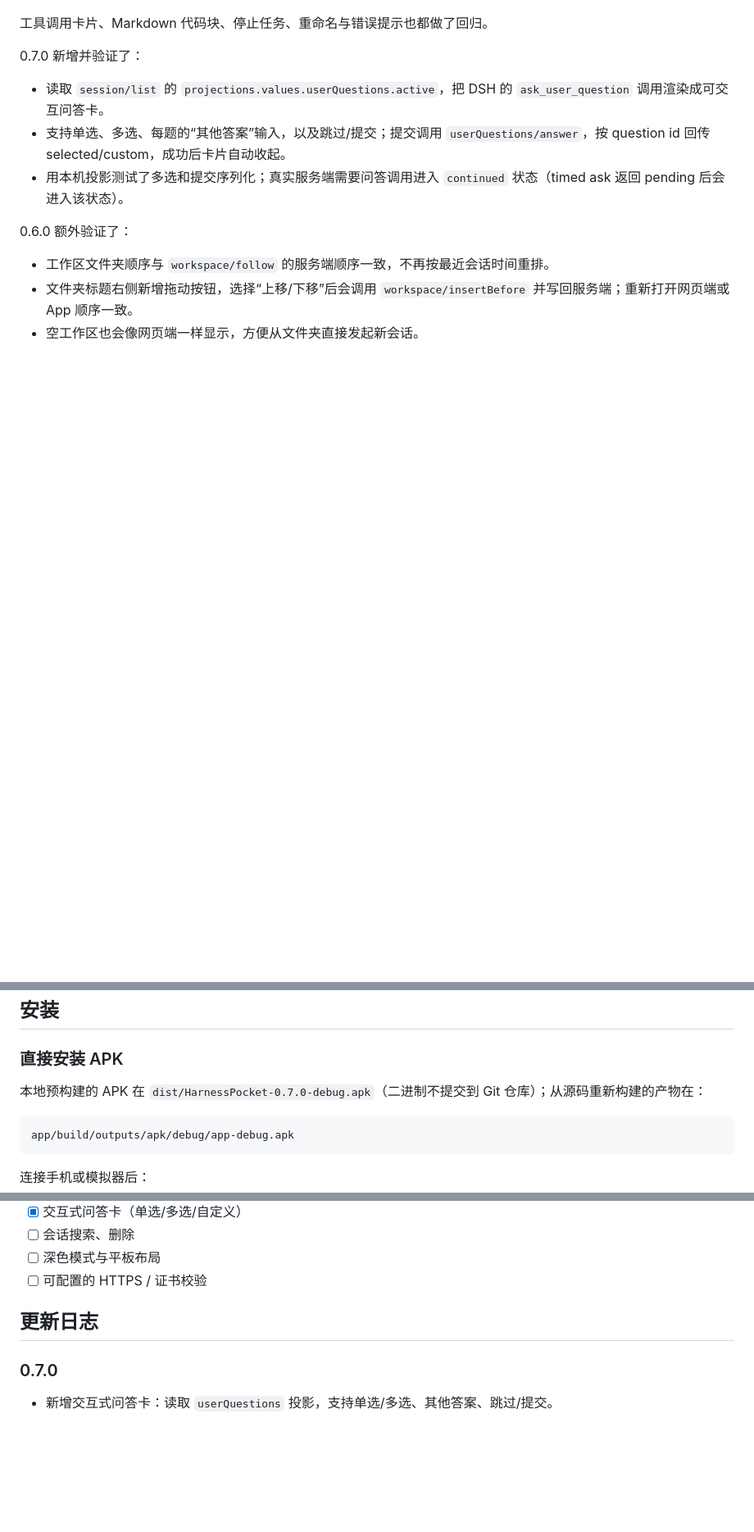
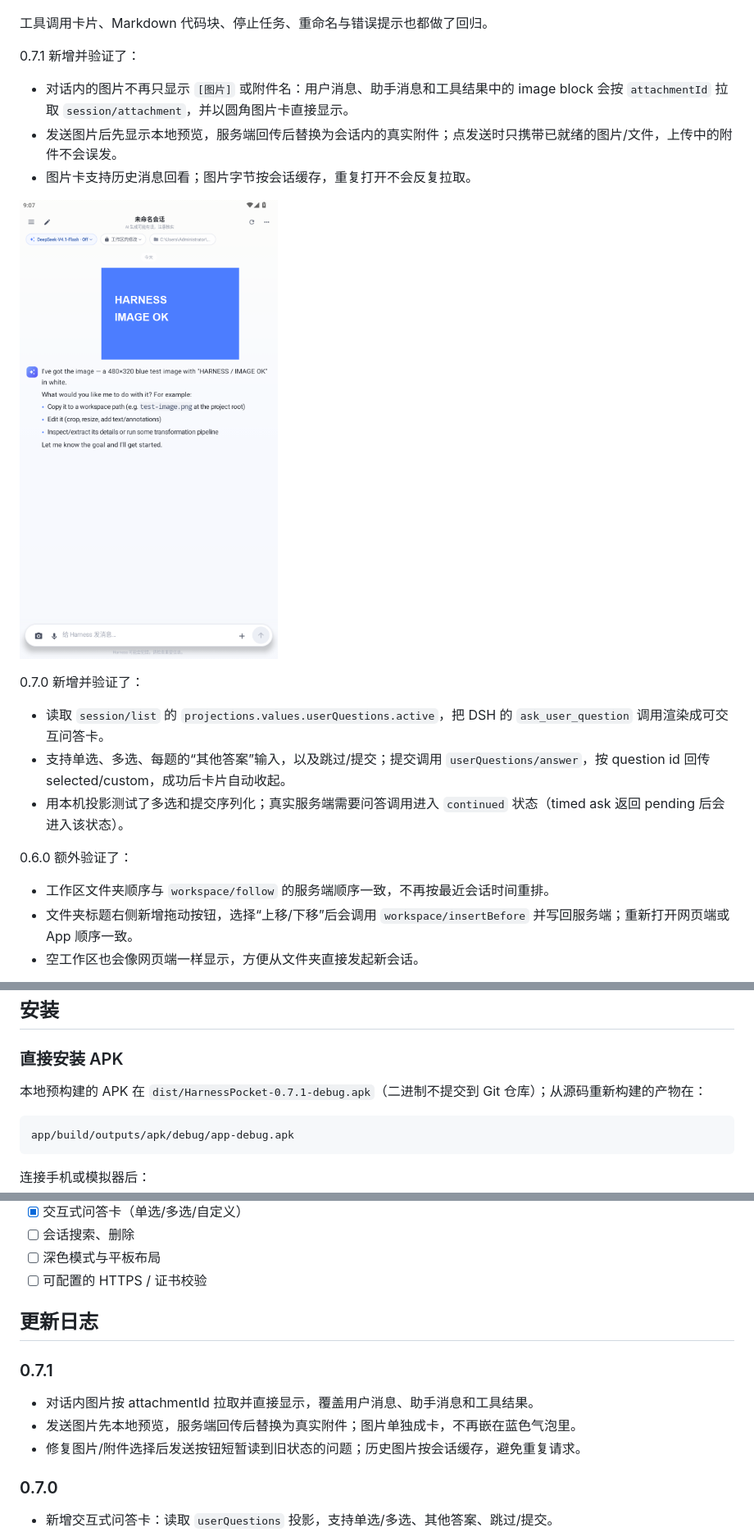
Before and after one commit to zhengkaixing/harness-pocket, a Markdown page: README.md, 3 parts joined by grey strips. Shown at 82% size. Drawn GitHub-style; pictures changed too: docs/screenshots/image-chat.png (added); blank space fills up the shorter version.

Commit message:
feat: render conversation images inline

````diff
--- a/README.md
+++ b/README.md
@@ -100,6 +100,14 @@ Harness Pocket 是一个**非官方的原生 Android 客户端**，用来远程
 
 工具调用卡片、Markdown 代码块、停止任务、重命名与错误提示也都做了回归。
 
+0.7.1 新增并验证了：
+
+- 对话内的图片不再只显示 `[图片]` 或附件名：用户消息、助手消息和工具结果中的 image block 会按 `attachmentId` 拉取 `session/attachment`，并以圆角图片卡直接显示。
+- 发送图片后先显示本地预览，服务端回传后替换为会话内的真实附件；点发送时只携带已就绪的图片/文件，上传中的附件不会误发。
+- 图片卡支持历史消息回看；图片字节按会话缓存，重复打开不会反复拉取。
+
+![对话内图片](docs/screenshots/image-chat.png)
+
 0.7.0 新增并验证了：
 
 - 读取 `session/list` 的 `projections.values.userQuestions.active`，把 DSH 的 `ask_user_question` 调用渲染成可交互问答卡。
@@ -163,7 +171,7 @@ Harness Pocket 是一个**非官方的原生 Android 客户端**，用来远程
 
 ### 直接安装 APK
 
-本地预构建的 APK 在 `dist/HarnessPocket-0.7.0-debug.apk`（二进制不提交到 Git 仓库）；从源码重新构建的产物在：
+本地预构建的 APK 在 `dist/HarnessPocket-0.7.1-debug.apk`（二进制不提交到 Git 仓库）；从源码重新构建的产物在：
 
 ```text
 app/build/outputs/apk/debug/app-debug.apk
@@ -296,6 +304,12 @@ app/src/main/java/dev/harness/pocket/
 
 ## 更新日志
 
+### 0.7.1
+
+- 对话内图片按 attachmentId 拉取并直接显示，覆盖用户消息、助手消息和工具结果。
+- 发送图片先本地预览，服务端回传后替换为真实附件；图片单独成卡，不再嵌在蓝色气泡里。
+- 修复图片/附件选择后发送按钮短暂读到旧状态的问题；历史图片按会话缓存，避免重复请求。
+
 ### 0.7.0
 
 - 新增交互式问答卡：读取 `userQuestions` 投影，支持单选/多选、其他答案、跳过/提交。
````
Also changed, not shown: docs/PROTOCOL.md (+17 -0 lines), 8 other files.
